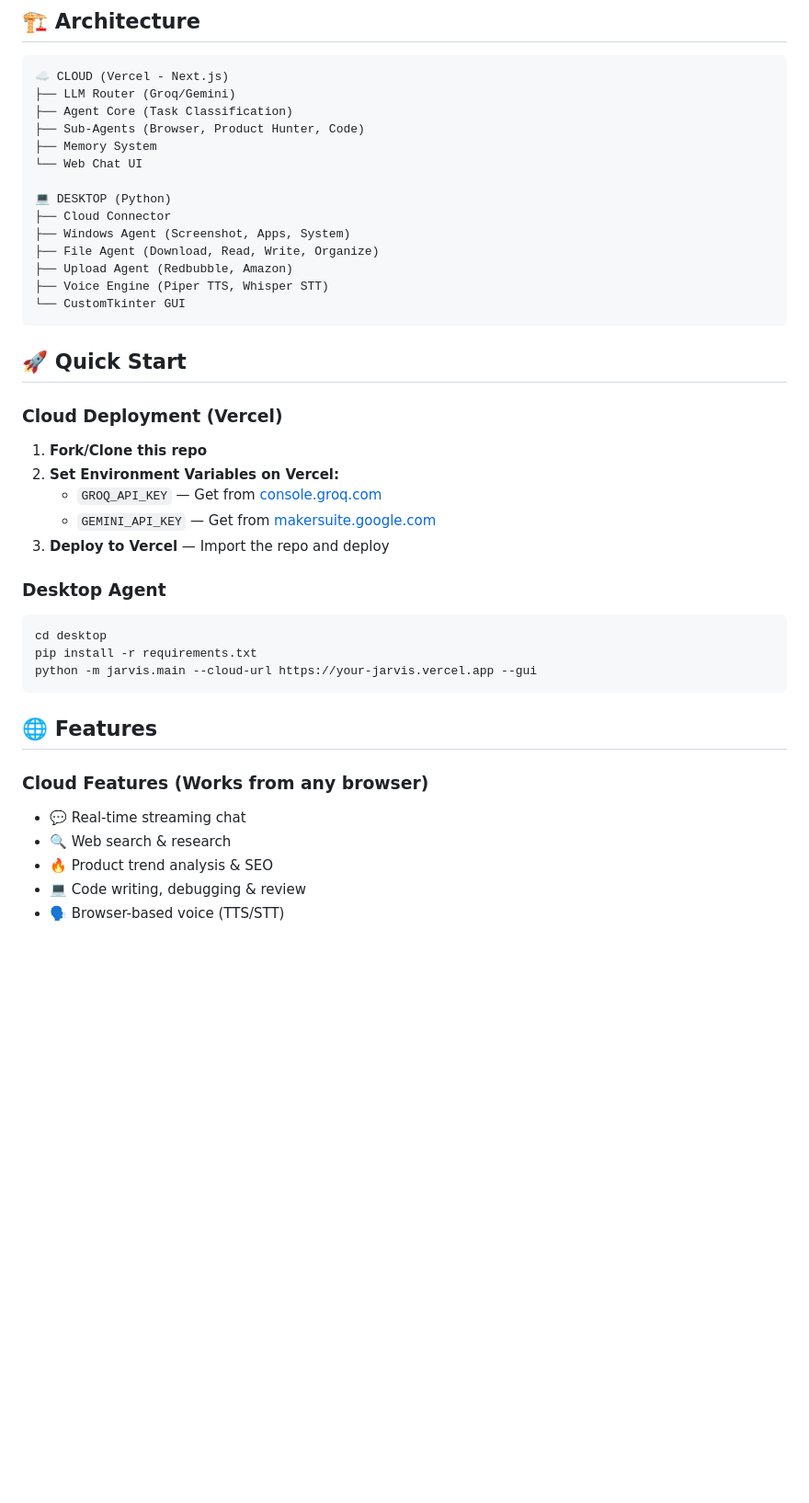
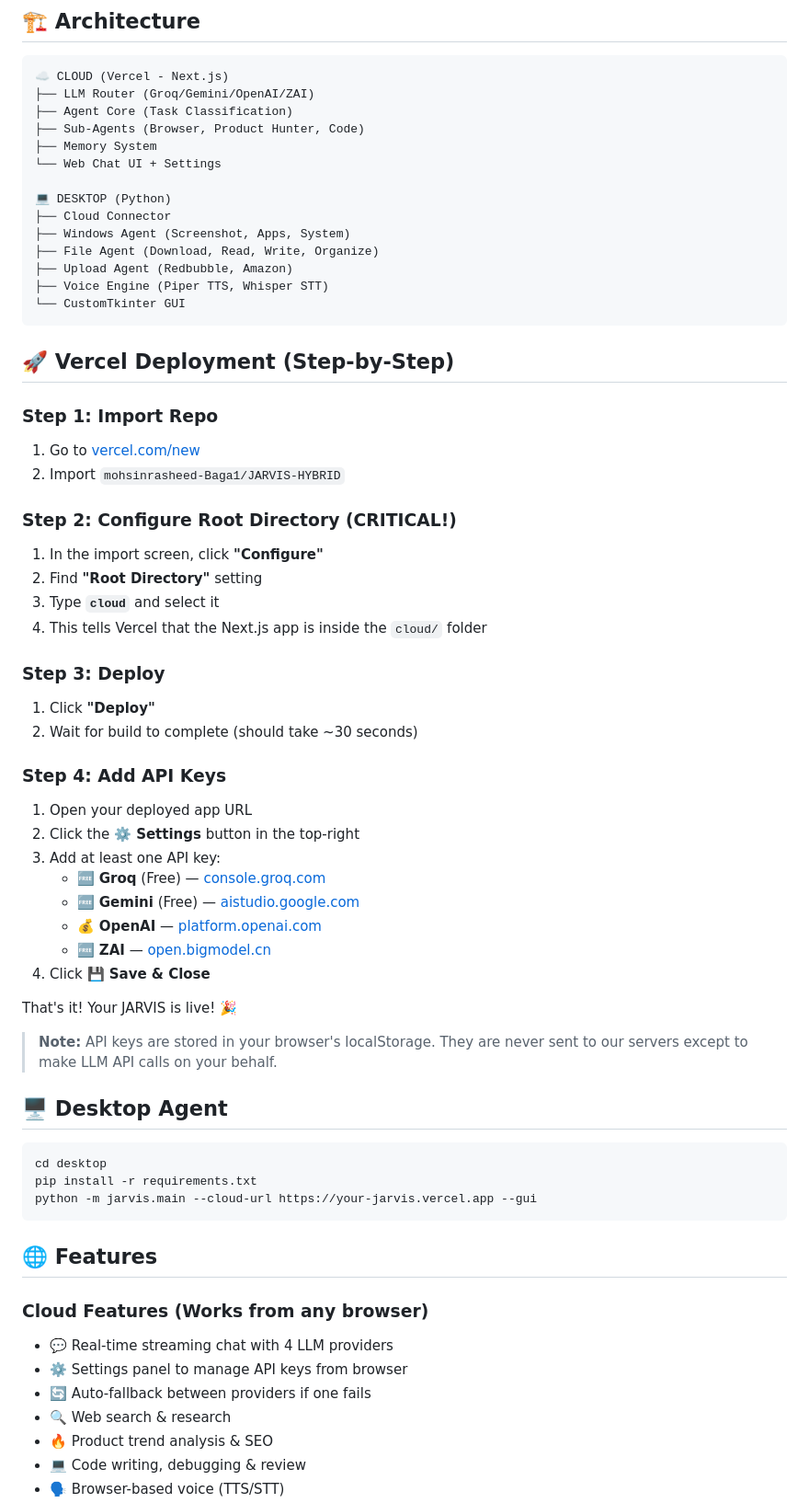
Before and after one commit to mohsinrasheed-Baga1/jarvis-hydird-update, a Markdown page: README.md, the part around one of its changes. Shown at 92% size. Rendered like a GitHub page; blank space fills up the shorter version.

Commit message:
📝 Update README with clear Vercel deployment steps

````diff
--- a/README.md
+++ b/README.md
@@ -8,11 +8,11 @@ A hybrid AI assistant that runs its brain on the cloud (Vercel) and controls you
 
 ```
 ☁️ CLOUD (Vercel - Next.js)
-├── LLM Router (Groq/Gemini)
+├── LLM Router (Groq/Gemini/OpenAI/ZAI)
 ├── Agent Core (Task Classification)
 ├── Sub-Agents (Browser, Product Hunter, Code)
 ├── Memory System
-└── Web Chat UI
+└── Web Chat UI + Settings
 
 💻 DESKTOP (Python)
 ├── Cloud Connector
@@ -23,17 +23,37 @@ A hybrid AI assistant that runs its brain on the cloud (Vercel) and controls you
 └── CustomTkinter GUI
 ```
 
-## 🚀 Quick Start
+## 🚀 Vercel Deployment (Step-by-Step)
 
-### Cloud Deployment (Vercel)
+### Step 1: Import Repo
+1. Go to [vercel.com/new](https://vercel.com/new)
+2. Import `mohsinrasheed-Baga1/JARVIS-HYBRID`
 
-1. **Fork/Clone this repo**
-2. **Set Environment Variables on Vercel:**
-   - `GROQ_API_KEY` — Get from [console.groq.com](https://console.groq.com)
-   - `GEMINI_API_KEY` — Get from [makersuite.google.com](https://makersuite.google.com)
-3. **Deploy to Vercel** — Import the repo and deploy
+### Step 2: Configure Root Directory (CRITICAL!)
+1. In the import screen, click **"Configure"**
+2. Find **"Root Directory"** setting
+3. Type **`cloud`** and select it
+4. This tells Vercel that the Next.js app is inside the `cloud/` folder
 
-### Desktop Agent
+### Step 3: Deploy
+1. Click **"Deploy"**
+2. Wait for build to complete (should take ~30 seconds)
+
+### Step 4: Add API Keys
+1. Open your deployed app URL
+2. Click the **⚙️ Settings** button in the top-right
+3. Add at least one API key:
+   - 🆓 **Groq** (Free) — [console.groq.com](https://console.groq.com)
+   - 🆓 **Gemini** (Free) — [aistudio.google.com](https://aistudio.google.com/apikey)
+   - 💰 **OpenAI** — [platform.openai.com](https://platform.openai.com/api-keys)
+   - 🆓 **ZAI** — [open.bigmodel.cn](https://open.bigmodel.cn)
+4. Click **💾 Save & Close**
+
+That's it! Your JARVIS is live! 🎉
+
+> **Note:** API keys are stored in your browser's localStorage. They are never sent to our servers except to make LLM API calls on your behalf.
+
+## 🖥️ Desktop Agent
 
 ```bash
 cd desktop
@@ -44,7 +64,9 @@ python -m jarvis.main --cloud-url https://your-jarvis.vercel.app --gui
 ## 🌐 Features
 
 ### Cloud Features (Works from any browser)
-- 💬 Real-time streaming chat
+- 💬 Real-time streaming chat with 4 LLM providers
+- ⚙️ Settings panel to manage API keys from browser
+- 🔄 Auto-fallback between providers if one fails
 - 🔍 Web search & research
 - 🔥 Product trend analysis & SEO
 - 💻 Code writing, debugging & review
````
Also changed, not shown: other parts of README.md (+8 -7 lines).
